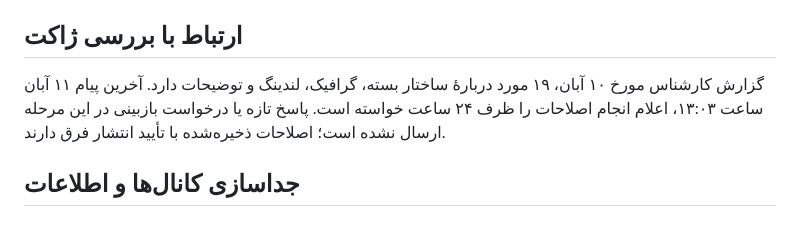
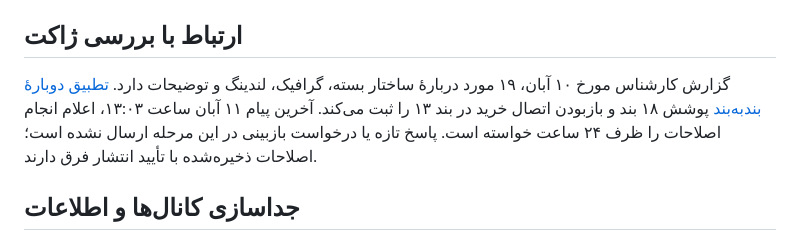
Before and after one commit to sh-sabery/nil-manager, a Markdown page: ZHAKET-READINESS.md, the part around the change. GitHub-like rendering.

Commit message:
مستندات: تطبیق دوبارهٔ ۱۹ بند گزارش ژاکت و ثبت مورد باز خرید

```diff
--- a/ZHAKET-READINESS.md
+++ b/ZHAKET-READINESS.md
@@ -31,7 +31,7 @@
 
 ## ارتباط با بررسی ژاکت
 
-گزارش کارشناس مورخ ۱۰ آبان، ۱۹ مورد دربارهٔ ساختار بسته، گرافیک، لندینگ و توضیحات دارد. آخرین پیام ۱۱ آبان ساعت ۱۳:۰۳، اعلام انجام اصلاحات را ظرف ۲۴ ساعت خواسته است. پاسخ تازه یا درخواست بازبینی در این مرحله ارسال نشده است؛ اصلاحات ذخیره‌شده با تأیید انتشار فرق دارند.
+گزارش کارشناس مورخ ۱۰ آبان، ۱۹ مورد دربارهٔ ساختار بسته، گرافیک، لندینگ و توضیحات دارد. [تطبیق دوبارهٔ بندبه‌بند](docs/zhaket-review-1405-08-12.md) پوشش ۱۸ بند و بازبودن اتصال خرید در بند ۱۳ را ثبت می‌کند. آخرین پیام ۱۱ آبان ساعت ۱۳:۰۳، اعلام انجام اصلاحات را ظرف ۲۴ ساعت خواسته است. پاسخ تازه یا درخواست بازبینی در این مرحله ارسال نشده است؛ اصلاحات ذخیره‌شده با تأیید انتشار فرق دارند.
 
 ## جداسازی کانال‌ها و اطلاعات
 
```
Also changed, not shown: docs/zhaket-review-1405-08-12.md (added, +43 -0 lines).
